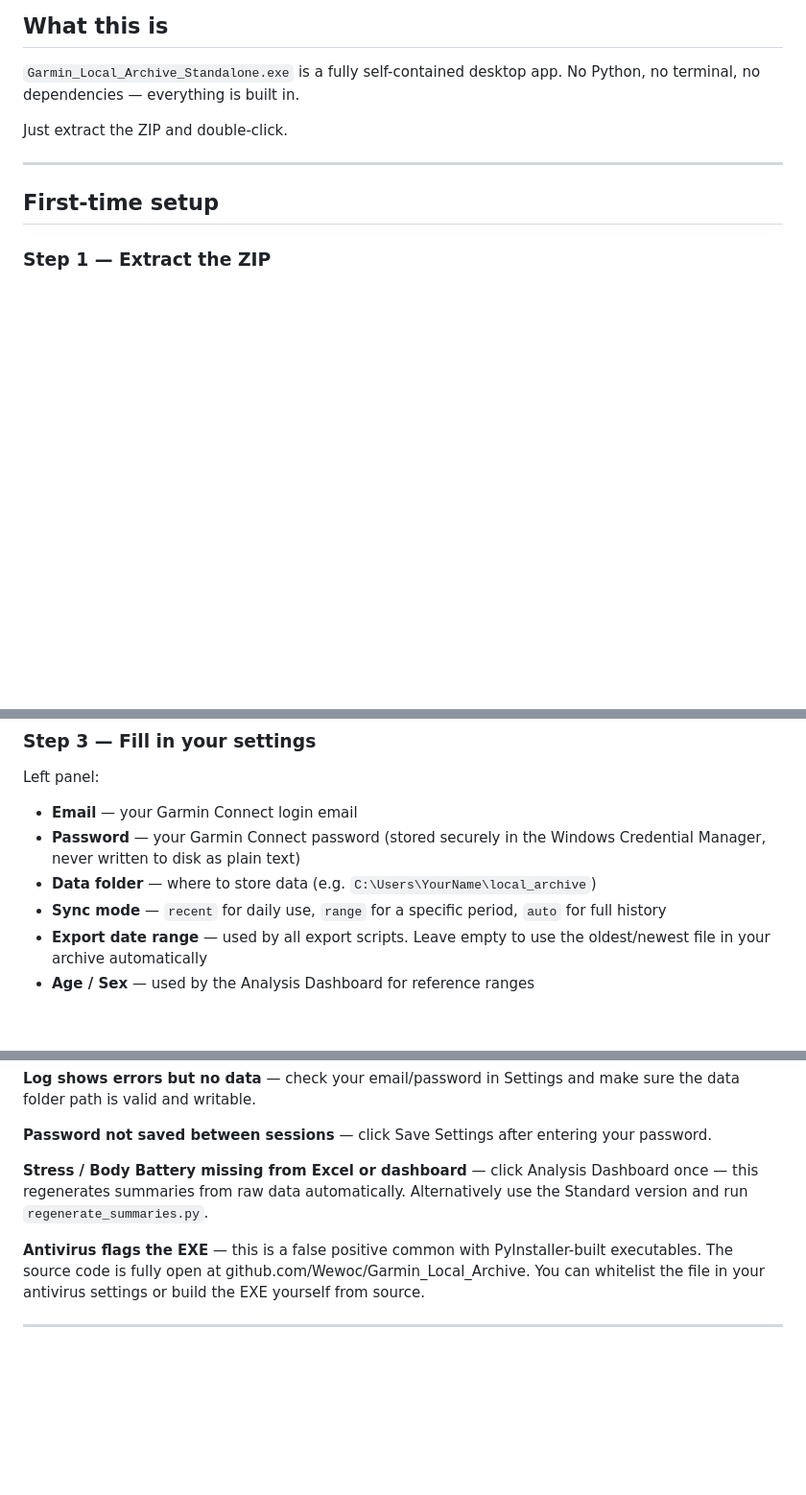
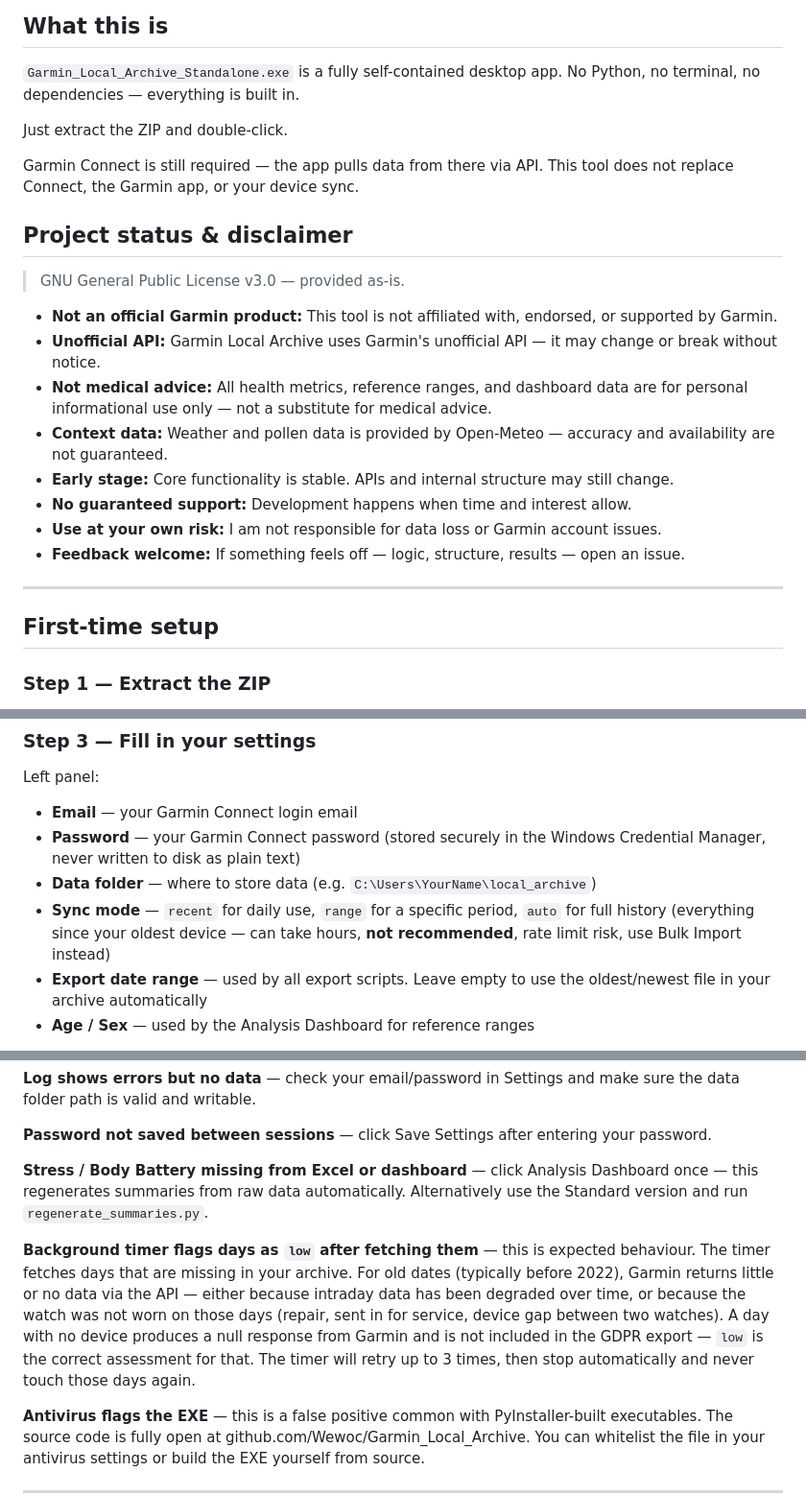
Before and after one commit to Wewoc/Garmin_Local_Archive, a Markdown page: docs/README_APP_Standalone.md, 3 parts joined by grey strips. Shown at 96% size. Drawn GitHub-style; blank space fills up the shorter version.

```diff
--- a/docs/README_APP_Standalone.md
+++ b/docs/README_APP_Standalone.md
@@ -6,6 +6,21 @@
 No Python, no terminal, no dependencies — everything is built in.
 
 Just extract the ZIP and double-click.
+
+Garmin Connect is still required — the app pulls data from there via API. This tool does not replace Connect, the Garmin app, or your device sync.
+
+## Project status & disclaimer
+
+> GNU General Public License v3.0 — provided as-is.
+
+- **Not an official Garmin product:** This tool is not affiliated with, endorsed, or supported by Garmin.
+- **Unofficial API:** Garmin Local Archive uses Garmin's unofficial API — it may change or break without notice.
+- **Not medical advice:** All health metrics, reference ranges, and dashboard data are for personal informational use only — not a substitute for medical advice.
+- **Context data:** Weather and pollen data is provided by Open-Meteo — accuracy and availability are not guaranteed.
+- **Early stage:** Core functionality is stable. APIs and internal structure may still change.
+- **No guaranteed support:** Development happens when time and interest allow.
+- **Use at your own risk:** I am not responsible for data loss or Garmin account issues.
+- **Feedback welcome:** If something feels off — logic, structure, results — open an issue.
 
 ---
 
@@ -36,7 +51,7 @@ Left panel:
 - **Email** — your Garmin Connect login email
 - **Password** — your Garmin Connect password (stored securely in the Windows Credential Manager, never written to disk as plain text)
 - **Data folder** — where to store data (e.g. `C:\Users\YourName\local_archive`)
-- **Sync mode** — `recent` for daily use, `range` for a specific period, `auto` for full history
+- **Sync mode** — `recent` for daily use, `range` for a specific period, `auto` for full history (everything since your oldest device — can take hours, **not recommended**, rate limit risk, use Bulk Import instead)
 - **Export date range** — used by all export scripts. Leave empty to use the oldest/newest file in your archive automatically
 - **Age / Sex** — used by the Analysis Dashboard for reference ranges
 
@@ -212,6 +227,9 @@ Garmin_Local_Archive_Standalone.exe
 
 **Stress / Body Battery missing from Excel or dashboard** — click Analysis Dashboard once — this regenerates summaries from raw data automatically. Alternatively use the Standard version and run `regenerate_summaries.py`.
 
+**Background timer flags days as `low` after fetching them** — this is expected behaviour. The timer fetches days that are missing in your archive. For old dates (typically before 2022), Garmin returns little or no data via the API — either because intraday data has been degraded over time, or because the watch was not worn on those days (repair, sent in for service, device gap between two watches). A day with no device produces a null response from Garmin and is not included in the GDPR export — `low` is the correct assessment for that. The timer will retry up to 3 times, then stop automatically and never touch those days again.
+
+
 **Antivirus flags the EXE** — this is a false positive common with PyInstaller-built executables. The source code is fully open at github.com/Wewoc/Garmin_Local_Archive. You can whitelist the file in your antivirus settings or build the EXE yourself from source.
 
 ---
```
